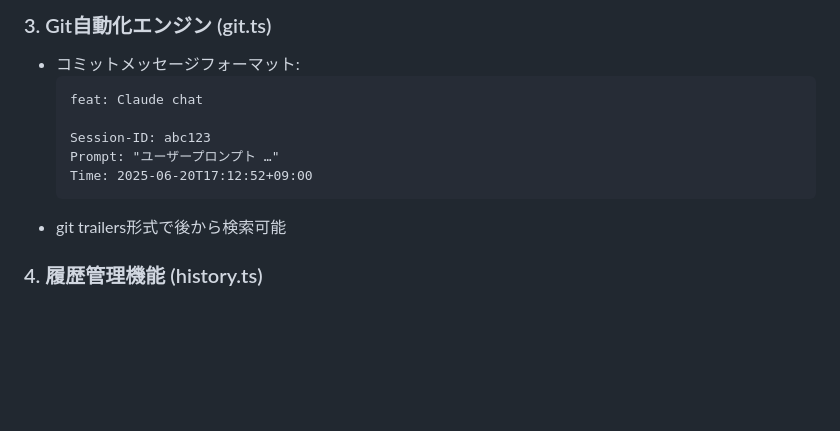
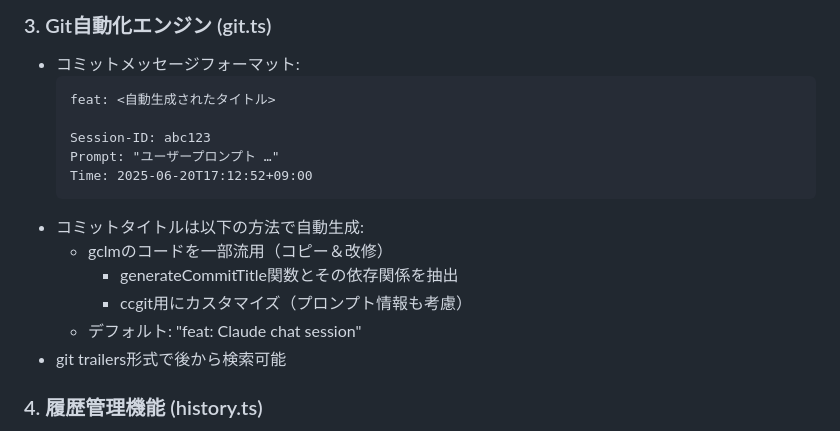
Before and after one commit to itoao/deno-cli, a Markdown page: packages/ccgit/CLAUDE.md, the part around the change. Rendered like a GitHub page; blank space fills up the shorter version.

Commit message:
docs: update commit message format in CLAUDE.md

````diff
--- a/packages/ccgit/CLAUDE.md
+++ b/packages/ccgit/CLAUDE.md
@@ -37,12 +37,17 @@ Claude CLIの実行と同時にGitでコード変更を自動管理するツー
 ### 3. Git自動化エンジン (git.ts)
 - コミットメッセージフォーマット:
   ```
-  feat: Claude chat
+  feat: <自動生成されたタイトル>
 
   Session-ID: abc123
   Prompt: "ユーザープロンプト …"
   Time: 2025-06-20T17:12:52+09:00
   ```
+- コミットタイトルは以下の方法で自動生成:
+  - gclmのコードを一部流用（コピー＆改修）
+    - generateCommitTitle関数とその依存関係を抽出
+    - ccgit用にカスタマイズ（プロンプト情報も考慮）
+  - デフォルト: "feat: Claude chat session"
 - git trailers形式で後から検索可能
 
 ### 4. 履歴管理機能 (history.ts)
````
